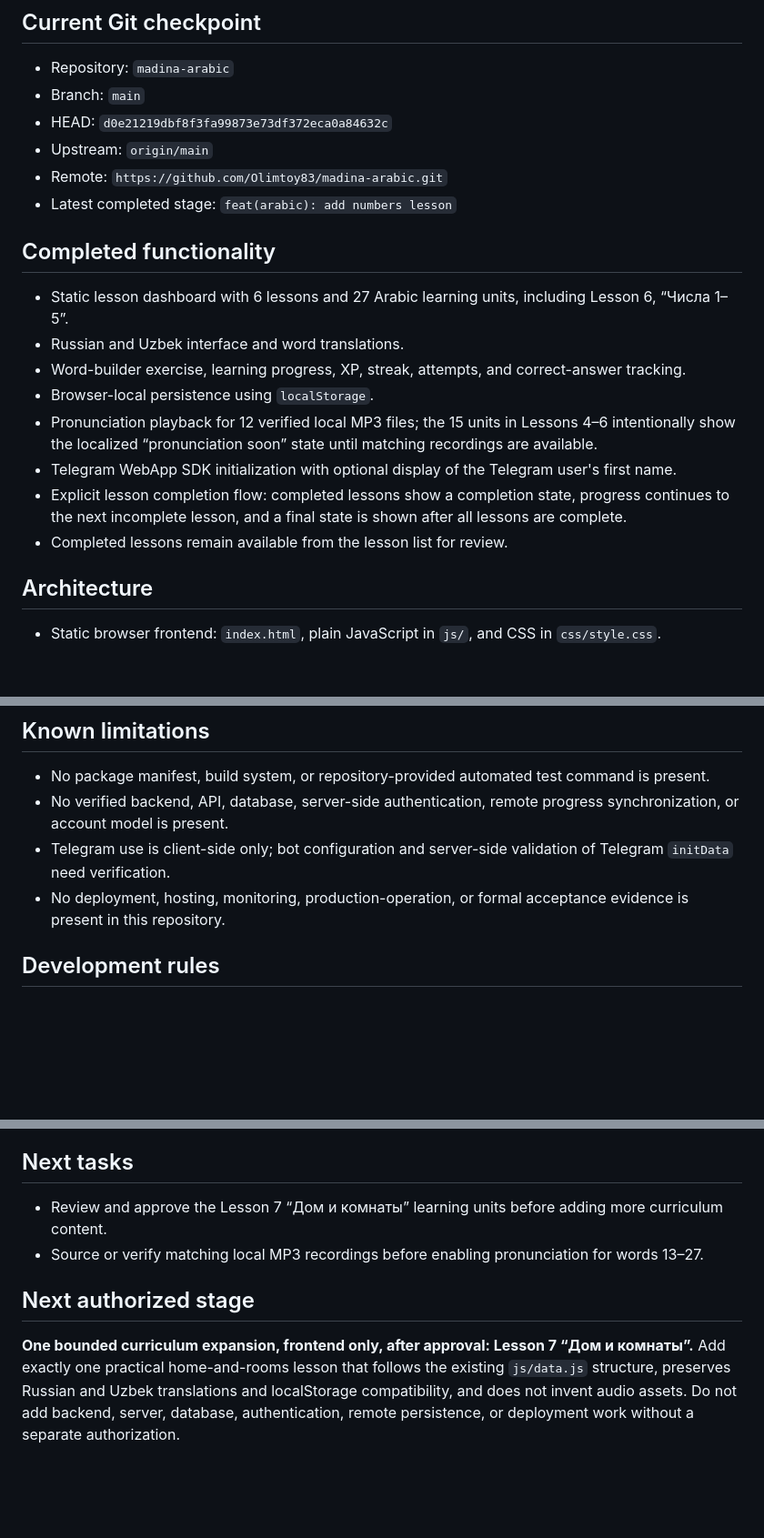
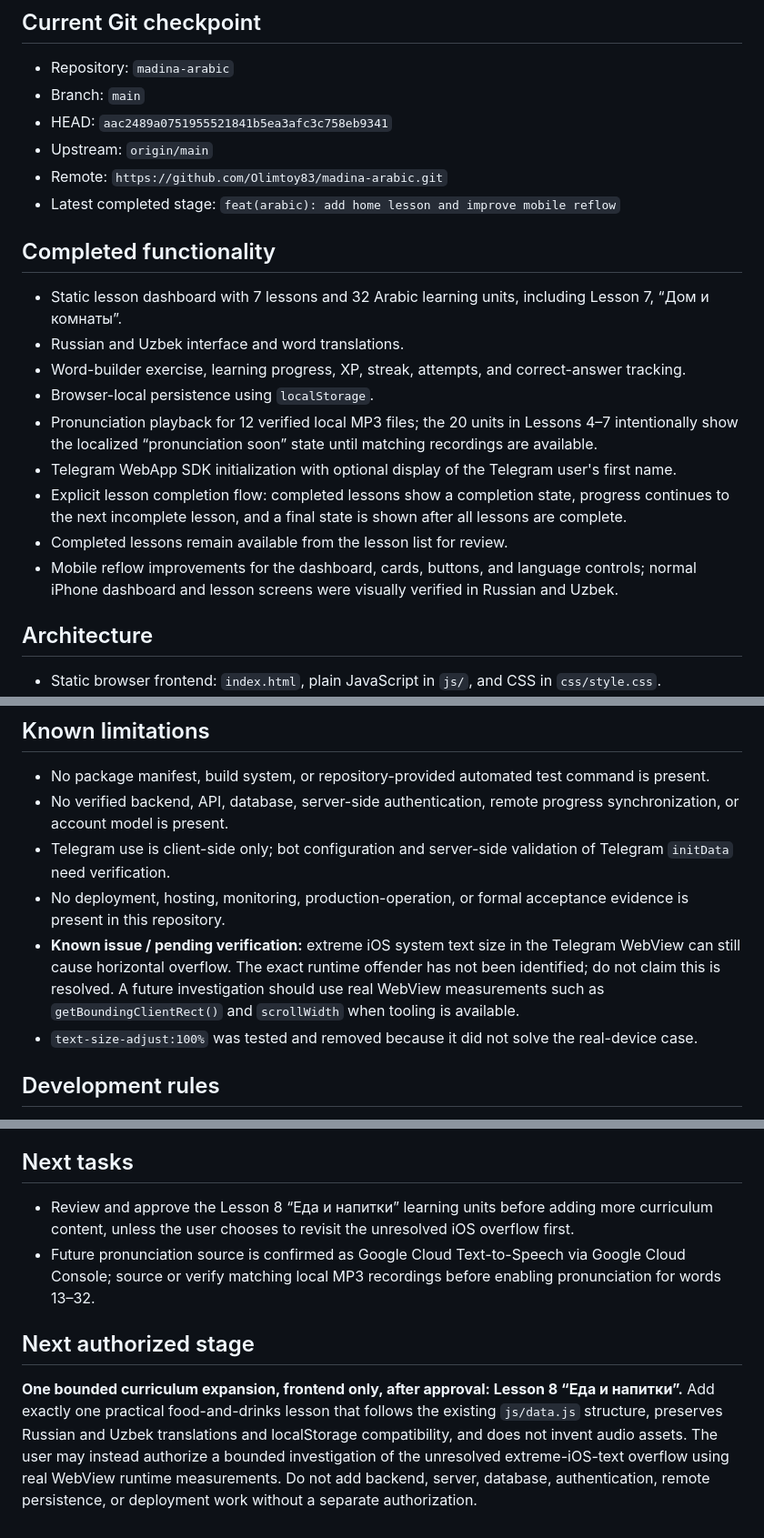
Before and after one commit to Olimtoy83/madina-arabic, a Markdown page: PROJECT_CHECKPOINT.md, 3 parts joined by grey strips. Shown at 91% size. Rendered like a GitHub page; blank space fills up the shorter version.

Commit message:
docs(arabic): update continuation checkpoint

```diff
--- a/PROJECT_CHECKPOINT.md
+++ b/PROJECT_CHECKPOINT.md
@@ -4,21 +4,22 @@
 
 - Repository: `madina-arabic`
 - Branch: `main`
-- HEAD: `d0e21219dbf8f3fa99873e73df372eca0a84632c`
+- HEAD: `aac2489a0751955521841b5ea3afc3c758eb9341`
 - Upstream: `origin/main`
 - Remote: `https://github.com/Olimtoy83/madina-arabic.git`
-- Latest completed stage: `feat(arabic): add numbers lesson`
+- Latest completed stage: `feat(arabic): add home lesson and improve mobile reflow`
 
 ## Completed functionality
 
-- Static lesson dashboard with 6 lessons and 27 Arabic learning units, including Lesson 6, “Числа 1–5”.
+- Static lesson dashboard with 7 lessons and 32 Arabic learning units, including Lesson 7, “Дом и комнаты”.
 - Russian and Uzbek interface and word translations.
 - Word-builder exercise, learning progress, XP, streak, attempts, and correct-answer tracking.
 - Browser-local persistence using `localStorage`.
-- Pronunciation playback for 12 verified local MP3 files; the 15 units in Lessons 4–6 intentionally show the localized “pronunciation soon” state until matching recordings are available.
+- Pronunciation playback for 12 verified local MP3 files; the 20 units in Lessons 4–7 intentionally show the localized “pronunciation soon” state until matching recordings are available.
 - Telegram WebApp SDK initialization with optional display of the Telegram user's first name.
 - Explicit lesson completion flow: completed lessons show a completion state, progress continues to the next incomplete lesson, and a final state is shown after all lessons are complete.
 - Completed lessons remain available from the lesson list for review.
+- Mobile reflow improvements for the dashboard, cards, buttons, and language controls; normal iPhone dashboard and lesson screens were visually verified in Russian and Uzbek.
 
 ## Architecture
 
@@ -36,6 +37,8 @@
 - No verified backend, API, database, server-side authentication, remote progress synchronization, or account model is present.
 - Telegram use is client-side only; bot configuration and server-side validation of Telegram `initData` need verification.
 - No deployment, hosting, monitoring, production-operation, or formal acceptance evidence is present in this repository.
+- **Known issue / pending verification:** extreme iOS system text size in the Telegram WebView can still cause horizontal overflow. The exact runtime offender has not been identified; do not claim this is resolved. A future investigation should use real WebView measurements such as `getBoundingClientRect()` and `scrollWidth` when tooling is available.
+- `text-size-adjust:100%` was tested and removed because it did not solve the real-device case.
 
 ## Development rules
 
@@ -48,9 +51,9 @@
 
 ## Next tasks
 
-- Review and approve the Lesson 7 “Дом и комнаты” learning units before adding more curriculum content.
-- Source or verify matching local MP3 recordings before enabling pronunciation for words 13–27.
+- Review and approve the Lesson 8 “Еда и напитки” learning units before adding more curriculum content, unless the user chooses to revisit the unresolved iOS overflow first.
+- Future pronunciation source is confirmed as Google Cloud Text-to-Speech via Google Cloud Console; source or verify matching local MP3 recordings before enabling pronunciation for words 13–32.
 
 ## Next authorized stage
 
-**One bounded curriculum expansion, frontend only, after approval: Lesson 7 “Дом и комнаты”.** Add exactly one practical home-and-rooms lesson that follows the existing `js/data.js` structure, preserves Russian and Uzbek translations and localStorage compatibility, and does not invent audio assets. Do not add backend, server, database, authentication, remote persistence, or deployment work without a separate authorization.
+**One bounded curriculum expansion, frontend only, after approval: Lesson 8 “Еда и напитки”.** Add exactly one practical food-and-drinks lesson that follows the existing `js/data.js` structure, preserves Russian and Uzbek translations and localStorage compatibility, and does not invent audio assets. The user may instead authorize a bounded investigation of the unresolved extreme-iOS-text overflow using real WebView runtime measurements. Do not add backend, server, database, authentication, remote persistence, or deployment work without a separate authorization.
```
